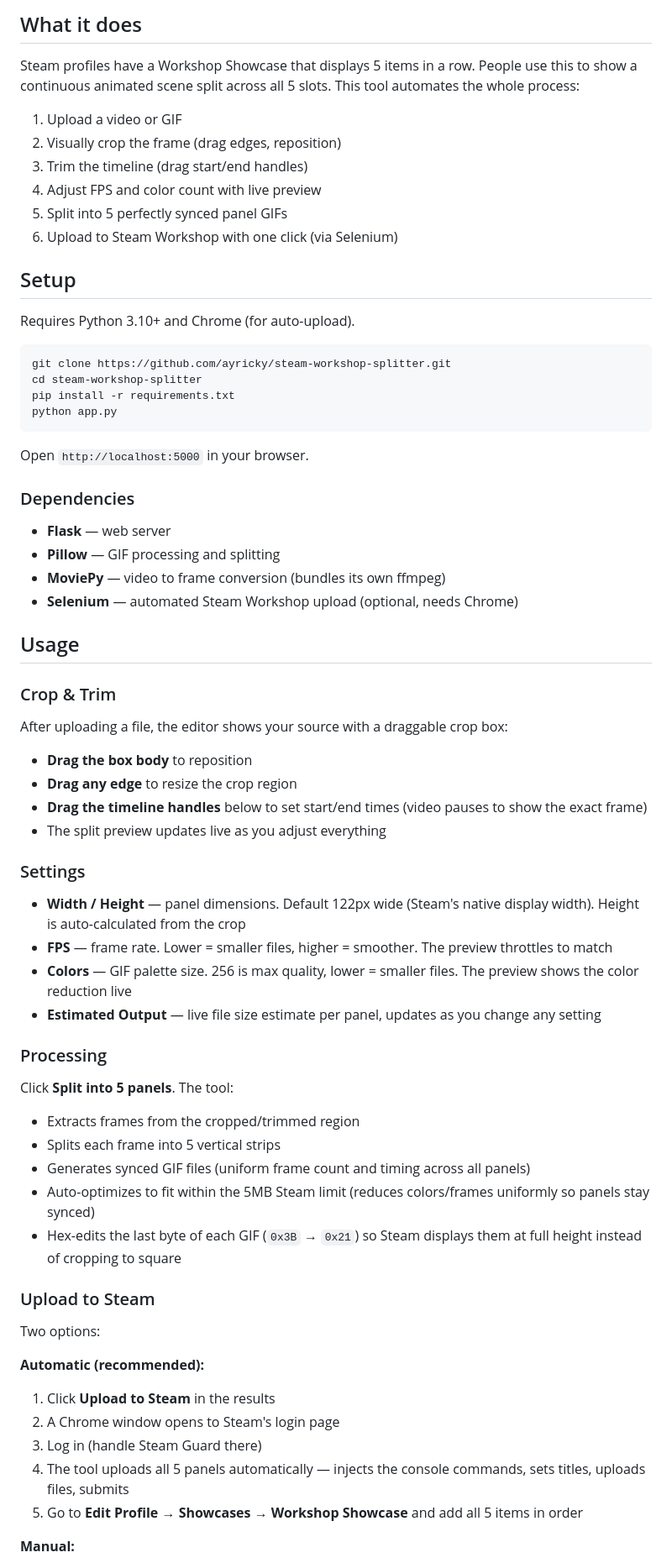
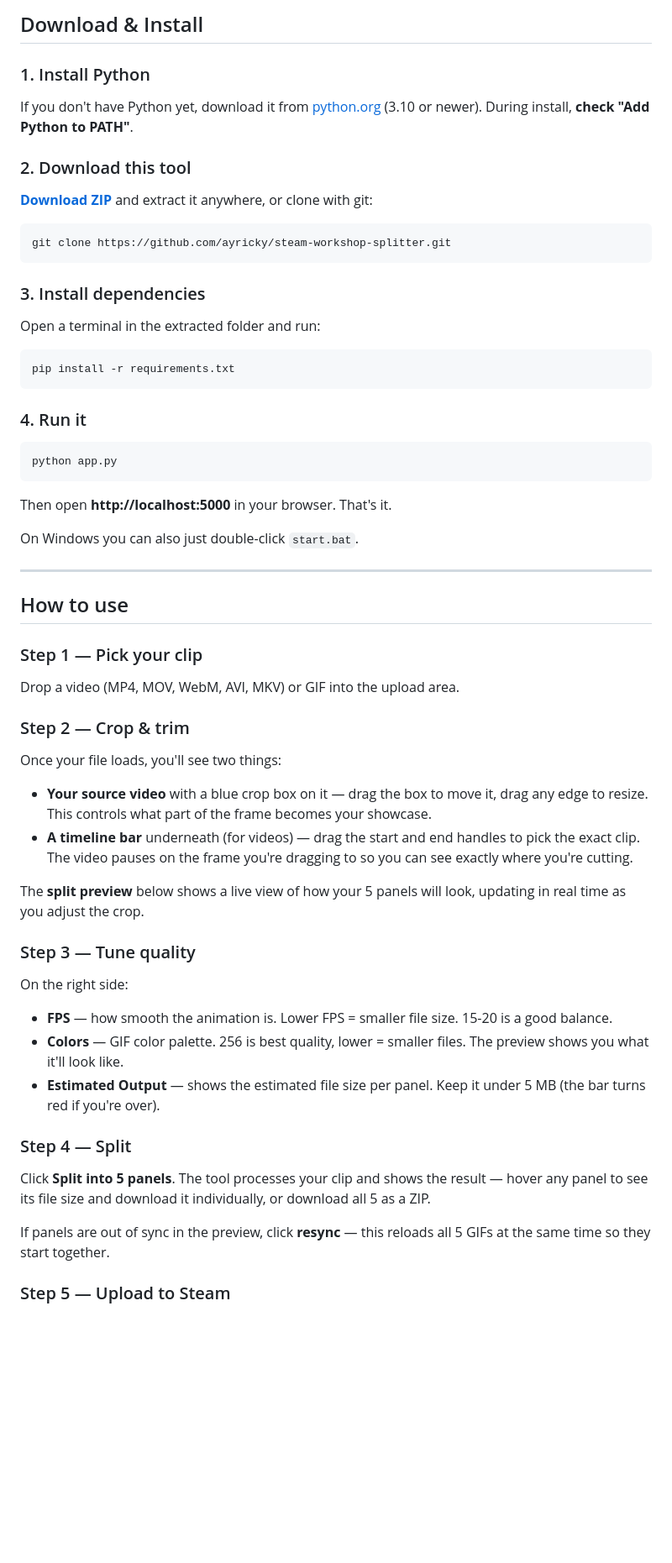
Before and after one commit to ayricky/steam-workshop-splitter, a Markdown page: README.md, the part around one of its changes. Shown at 84% size. GitHub-like rendering; blank space fills up the shorter version.

Commit message:
Rewrite README for non-technical users
Clear download link, step-by-step with no jargon,
FAQ for common issues.

Co-Authored-By: Claude Opus 4.6 (1M context) <noreply@anthropic.com>

````diff
--- a/README.md
+++ b/README.md
@@ -8,74 +8,66 @@ Takes a video or GIF, lets you crop and trim it, splits it into 5 synchronized p
 
-## What it does
+## Download & Install
 
-Steam profiles have a Workshop Showcase that displays 5 items in a row. People use this to show a continuous animated scene split across all 5 slots. This tool automates the whole process:
+### 1. Install Python
 
-1. Upload a video or GIF
-2. Visually crop the frame (drag edges, reposition)
-3. Trim the timeline (drag start/end handles)
-4. Adjust FPS and color count with live preview
-5. Split into 5 perfectly synced panel GIFs
-6. Upload to Steam Workshop with one click (via Selenium)
+If you don't have Python yet, download it from [python.org](https://www.python.org/downloads/) (3.10 or newer). During install, **check "Add Python to PATH"**.
 
-## Setup
+### 2. Download this tool
 
-Requires Python 3.10+ and Chrome (for auto-upload).
+**[Download ZIP](https://github.com/ayricky/steam-workshop-splitter/archive/refs/heads/main.zip)** and extract it anywhere, or clone with git:
 
-```bash
+```
 git clone https://github.com/ayricky/steam-workshop-splitter.git
-cd steam-workshop-splitter
+```
+
+### 3. Install dependencies
+
+Open a terminal in the extracted folder and run:
+
+```
 pip install -r requirements.txt
+```
+
+### 4. Run it
+
+```
 python app.py
 ```
 
-Open `http://localhost:5000` in your browser.
+Then open **http://localhost:5000** in your browser. That's it.
 
-### Dependencies
+On Windows you can also just double-click `start.bat`.
 
-- **Flask** — web server
-- **Pillow** — GIF processing and splitting
-- **MoviePy** — video to frame conversion (bundles its own ffmpeg)
-- **Selenium** — automated Steam Workshop upload (optional, needs Chrome)
+---
 
-## Usage
+## How to use
 
-### Crop & Trim
+### Step 1 — Pick your clip
 
-After uploading a file, the editor shows your source with a draggable crop box:
+Drop a video (MP4, MOV, WebM, AVI, MKV) or GIF into the upload area.
 
-- **Drag the box body** to reposition
-- **Drag any edge** to resize the crop region
-- **Drag the timeline handles** below to set start/end times (video pauses to show the exact frame)
-- The split preview updates live as you adjust everything
+### Step 2 — Crop & trim
 
-### Settings
+Once your file loads, you'll see two things:
 
-- **Width / Height** — panel dimensions. Default 122px wide (Steam's native display width). Height is auto-calculated from the crop
-- **FPS** — frame rate. Lower = smaller files, higher = smoother. The preview throttles to match
-- **Colors** — GIF palette size. 256 is max quality, lower = smaller files. The preview shows the color reduction live
-- **Estimated Output** — live file size estimate per panel, updates as you change any setting
+- **Your source video** with a blue crop box on it — drag the box to move it, drag any edge to resize. This controls what part of the frame becomes your showcase.
+- **A timeline bar** underneath (for videos) — drag the start and end handles to pick the exact clip. The video pauses on the frame you're dragging to so you can see exactly where you're cutting.
 
-### Processing
+The **split preview** below shows a live view of how your 5 panels will look, updating in real time as you adjust the crop.
 
-Click **Split into 5 panels**. The tool:
+### Step 3 — Tune quality
 
-- Extracts frames from the cropped/trimmed region
-- Splits each frame into 5 vertical strips
-- Generates synced GIF files (uniform frame count and timing across all panels)
-- Auto-optimizes to fit within the 5MB Steam limit (reduces colors/frames uniformly so panels stay synced)
-- Hex-edits the last byte of each GIF (`0x3B` → `0x21`) so Steam displays them at full height instead of cropping to square
+On the right side:
 
-### Upload to Steam
+- **FPS** — how smooth the animation is. Lower FPS = smaller file size. 15-20 is a good balance.
+- **Colors** — GIF color palette. 256 is best quality, lower = smaller files. The preview shows you what it'll look like.
+- **Estimated Output** — shows the estimated file size per panel. Keep it under 5 MB (the bar turns red if you're over).
 
-Two options:
+### Step 4 — Split
 
-**Automatic (recommended):**
+Click **Split into 5 panels**. The tool processes your clip and shows the result — hover any panel to see its file size and download it individually, or download all 5 as a ZIP.
 
-1. Click **Upload to Steam** in the results
-2. A Chrome window opens to Steam's login page
-3. Log in (handle Steam Guard there)
-4. The tool uploads all 5 panels automatically — injects the console commands, sets titles, uploads files, submits
-5. Go to **Edit Profile → Showcases → Workshop Showcase** and add all 5 items in order
+If panels are out of sync in the preview, click **resync** — this reloads all 5 GIFs at the same time so they start together.
 
-**Manual:**
+### Step 5 — Upload to Steam
 
````
Also changed, not shown: other parts of README.md (+43 -26 lines).
